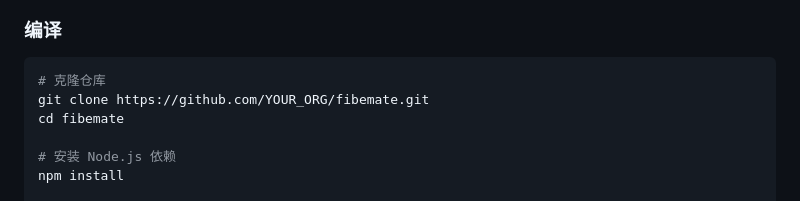
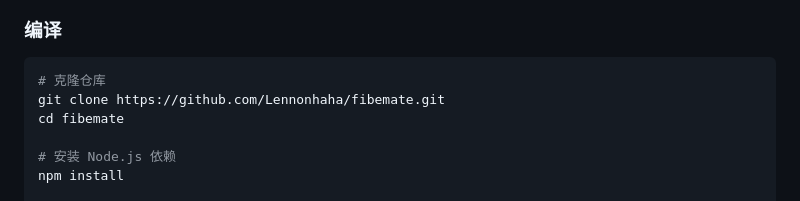
Before and after one commit to Lennonhaha/fibemate, a Markdown page: README.md, the part around the change. Drawn GitHub-style.

Commit message:
fix: YOUR_ORG→Lennonhaha in BUILD.md and README.md

````diff
--- a/README.md
+++ b/README.md
@@ -54,7 +54,7 @@ FIBEMATE 是一个全栈后量子密码学工程验证平台，聚焦三条技
 
 ```bash
 # 克隆仓库
-git clone https://github.com/YOUR_ORG/fibemate.git
+git clone https://github.com/Lennonhaha/fibemate.git
 cd fibemate
 
 # 安装 Node.js 依赖
````
Also changed, not shown: BUILD.md (+1 -1 lines).
